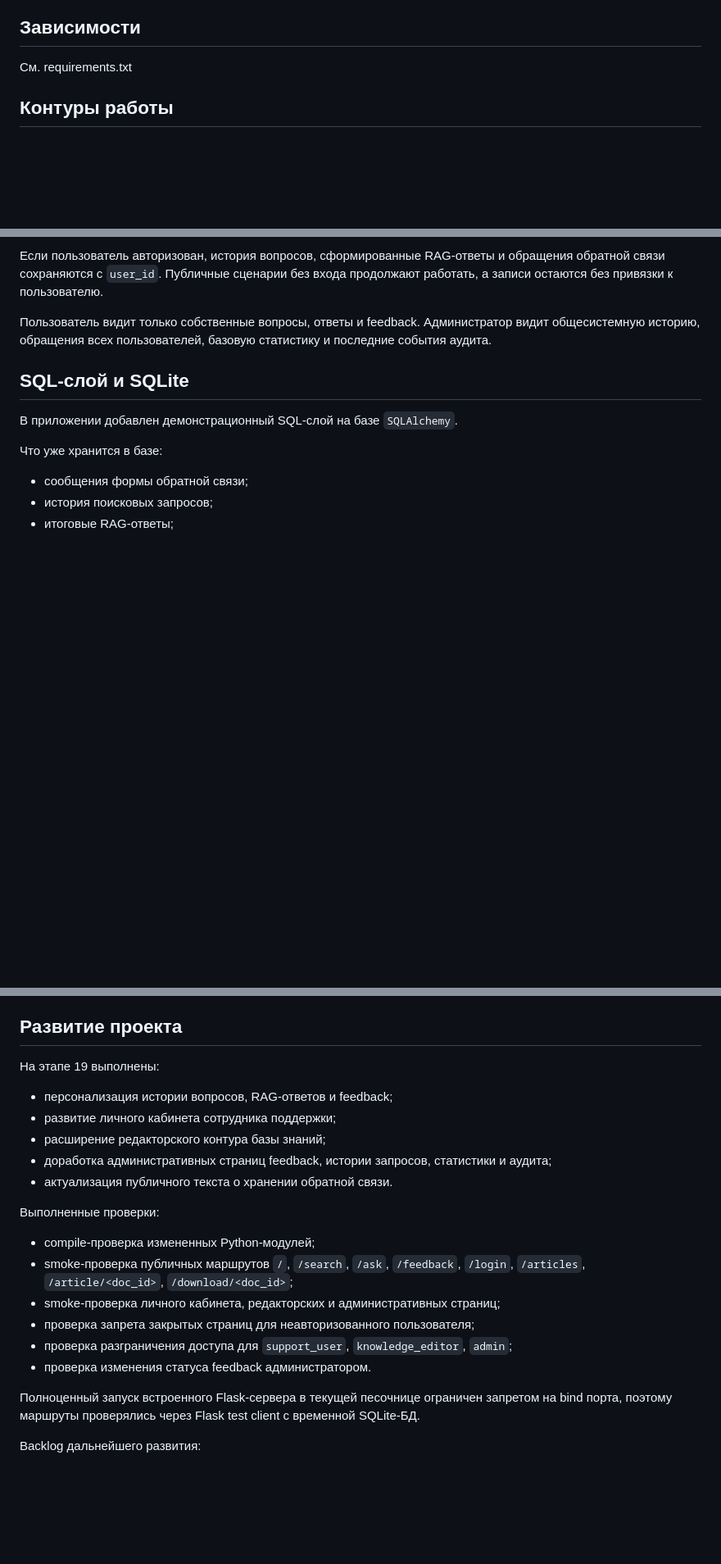
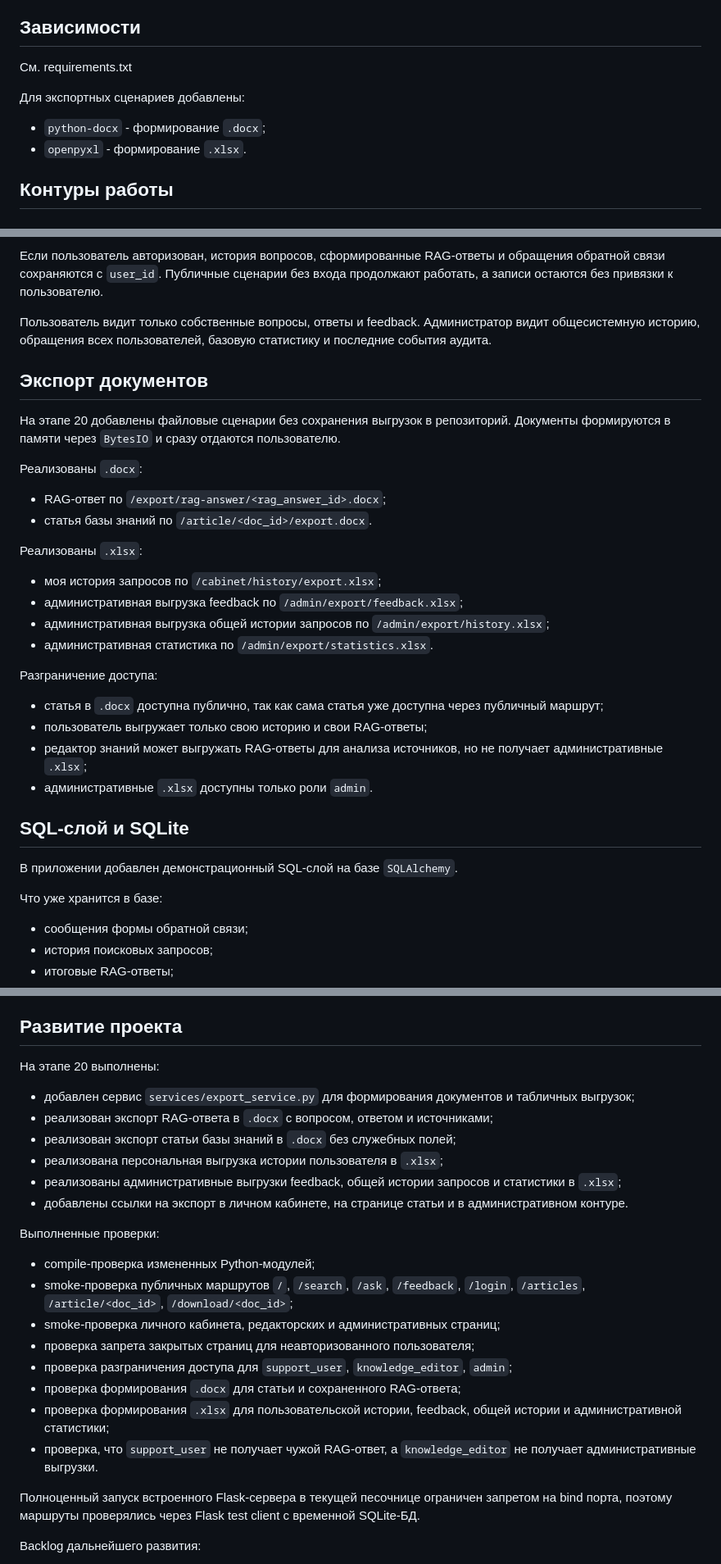
Before and after one commit to EAGumennikov/muiv-rag-support-app, a Markdown page: README.md, 3 parts joined by grey strips. Shown at 82% size. Drawn GitHub-style; blank space fills up the shorter version.

Commit message:
обновлена документация по экспортным сценариям

```diff
--- a/README.md
+++ b/README.md
@@ -32,6 +34,10 @@
 
 ## Зависимости
 См. requirements.txt
+
+Для экспортных сценариев добавлены:
+- `python-docx` - формирование `.docx`;
+- `openpyxl` - формирование `.xlsx`.
 
 ## Контуры работы
 
@@ -77,6 +84,26 @@ Runtime-данные, виртуальное окружение, секреты
 Если пользователь авторизован, история вопросов, сформированные RAG-ответы и обращения обратной связи сохраняются с `user_id`. Публичные сценарии без входа продолжают работать, а записи остаются без привязки к пользователю.
 
 Пользователь видит только собственные вопросы, ответы и feedback. Администратор видит общесистемную историю, обращения всех пользователей, базовую статистику и последние события аудита.
+
+## Экспорт документов
+
+На этапе 20 добавлены файловые сценарии без сохранения выгрузок в репозиторий. Документы формируются в памяти через `BytesIO` и сразу отдаются пользователю.
+
+Реализованы `.docx`:
+- RAG-ответ по `/export/rag-answer/<rag_answer_id>.docx`;
+- статья базы знаний по `/article/<doc_id>/export.docx`.
+
+Реализованы `.xlsx`:
+- моя история запросов по `/cabinet/history/export.xlsx`;
+- административная выгрузка feedback по `/admin/export/feedback.xlsx`;
+- административная выгрузка общей истории запросов по `/admin/export/history.xlsx`;
+- административная статистика по `/admin/export/statistics.xlsx`.
+
+Разграничение доступа:
+- статья в `.docx` доступна публично, так как сама статья уже доступна через публичный маршрут;
+- пользователь выгружает только свою историю и свои RAG-ответы;
+- редактор знаний может выгружать RAG-ответы для анализа источников, но не получает административные `.xlsx`;
+- административные `.xlsx` доступны только роли `admin`.
 
 ## SQL-слой и SQLite
 
@@ -154,12 +181,13 @@ bash scripts/run_web.sh
 
 ## Развитие проекта
 
-На этапе 19 выполнены:
-- персонализация истории вопросов, RAG-ответов и feedback;
-- развитие личного кабинета сотрудника поддержки;
-- расширение редакторского контура базы знаний;
-- доработка административных страниц feedback, истории запросов, статистики и аудита;
-- актуализация публичного текста о хранении обратной связи.
+На этапе 20 выполнены:
+- добавлен сервис `services/export_service.py` для формирования документов и табличных выгрузок;
+- реализован экспорт RAG-ответа в `.docx` с вопросом, ответом и источниками;
+- реализован экспорт статьи базы знаний в `.docx` без служебных полей;
+- реализована персональная выгрузка истории пользователя в `.xlsx`;
+- реализованы административные выгрузки feedback, общей истории запросов и статистики в `.xlsx`;
+- добавлены ссылки на экспорт в личном кабинете, на странице статьи и в административном контуре.
 
 Выполненные проверки:
 - compile-проверка измененных Python-модулей;
@@ -167,7 +195,9 @@ bash scripts/run_web.sh
 - smoke-проверка личного кабинета, редакторских и административных страниц;
 - проверка запрета закрытых страниц для неавторизованного пользователя;
 - проверка разграничения доступа для `support_user`, `knowledge_editor`, `admin`;
-- проверка изменения статуса feedback администратором.
+- проверка формирования `.docx` для статьи и сохраненного RAG-ответа;
+- проверка формирования `.xlsx` для пользовательской истории, feedback, общей истории и административной статистики;
+- проверка, что `support_user` не получает чужой RAG-ответ, а `knowledge_editor` не получает административные выгрузки.
 
 Полноценный запуск встроенного Flask-сервера в текущей песочнице ограничен запретом на bind порта, поэтому маршруты проверялись через Flask test client с временной SQLite-БД.
 
```
Also changed, not shown: other parts of README.md (+4 -1 lines).
